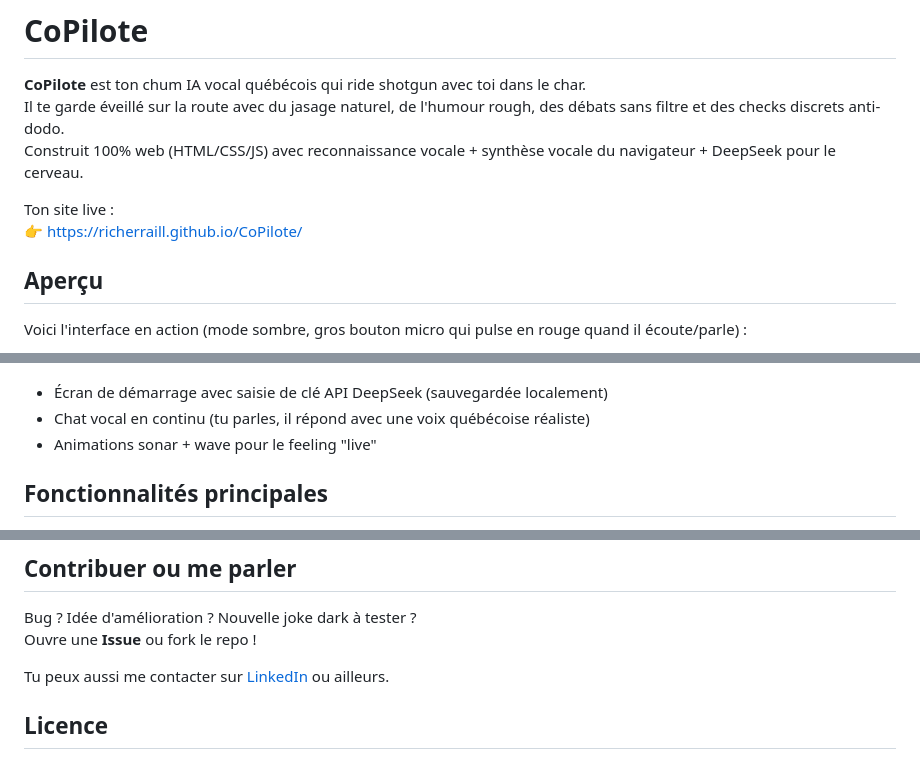
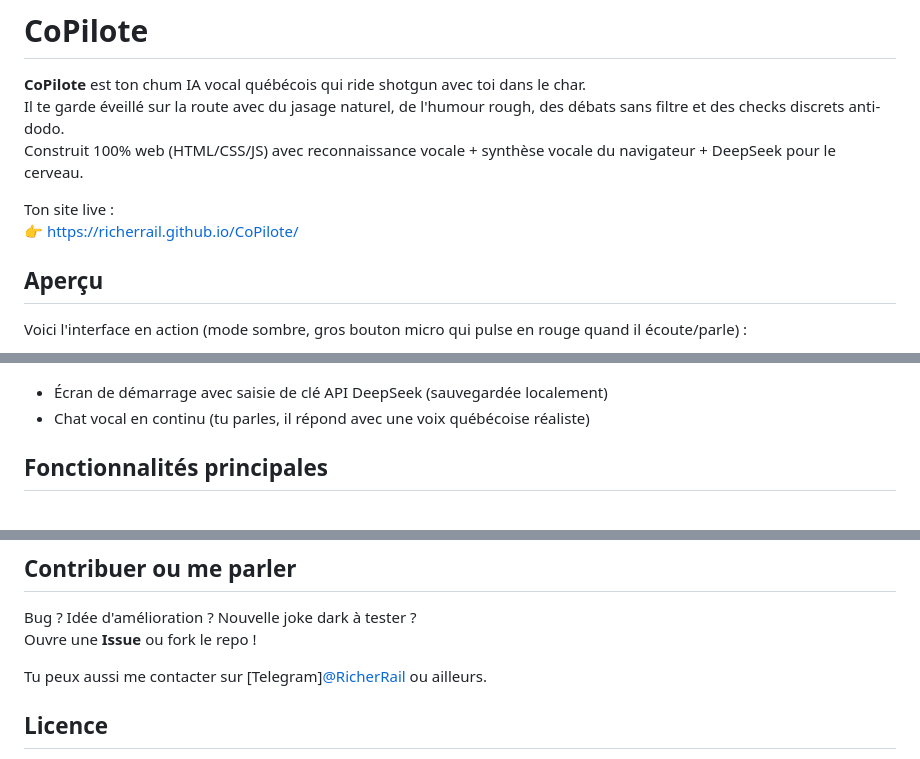
Before and after one commit to Richerrail/CoPilote, a Markdown page: README.md, 3 parts joined by grey strips. Rendered like a GitHub page.

```diff
--- a/README.md
+++ b/README.md
@@ -7,7 +7,7 @@ Il te garde éveillé sur la route avec du jasage naturel, de l'humour rough, de
 Construit 100% web (HTML/CSS/JS) avec reconnaissance vocale + synthèse vocale du navigateur + DeepSeek pour le cerveau.
 
 Ton site live :
-👉 https://richerraill.github.io/CoPilote/
+👉  https://richerrail.github.io/CoPilote/
 
 ## Aperçu
 
@@ -17,7 +17,6 @@ Voici l'interface en action (mode sombre, gros bouton micro qui pulse en rouge q
 
 - Écran de démarrage avec saisie de clé API DeepSeek (sauvegardée localement)
 - Chat vocal en continu (tu parles, il répond avec une voix québécoise réaliste)
-- Animations sonar + wave pour le feeling "live"
 
 ## Fonctionnalités principales
 
@@ -57,7 +56,7 @@ Voici l'interface en action (mode sombre, gros bouton micro qui pulse en rouge q
 Bug ? Idée d'amélioration ? Nouvelle joke dark à tester ?
 Ouvre une **Issue** ou fork le repo !
 
-Tu peux aussi me contacter sur [LinkedIn](https://linkedin.com/in/ton-profil) ou ailleurs.
+Tu peux aussi me contacter sur [Telegram][@RicherRail](https://t.me/RicherRail) ou ailleurs.
 
 ## Licence
 
```
